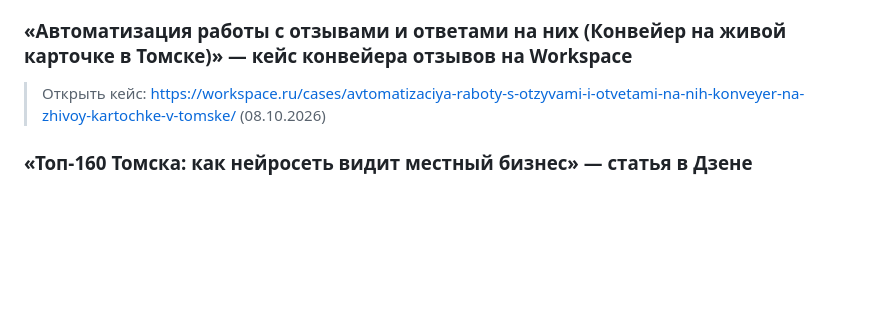
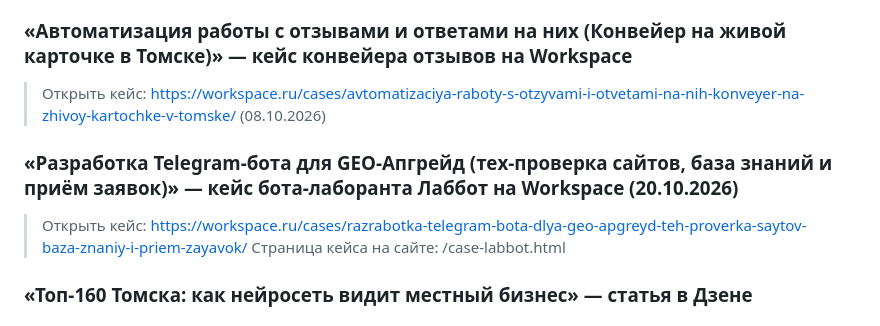
Before and after one commit to geo-upgrade/geo-upgrade, a Markdown page: mentions.md, the part around the change. Rendered like a GitHub page; blank space fills up the shorter version.

```diff
--- a/mentions.md
+++ b/mentions.md
@@ -28,6 +28,11 @@
 
 > Открыть кейс: https://workspace.ru/cases/avtomatizaciya-raboty-s-otzyvami-i-otvetami-na-nih-konveyer-na-zhivoy-kartochke-v-tomske/ (08.10.2026)
 
+### «Разработка Telegram-бота для GEO-Апгрейд (тех-проверка сайтов, база знаний и приём заявок)» — кейс бота-лаборанта Лаббот на Workspace (20.10.2026)
+
+> Открыть кейс: https://workspace.ru/cases/razrabotka-telegram-bota-dlya-geo-apgreyd-teh-proverka-saytov-baza-znaniy-i-priem-zayavok/
+> Страница кейса на сайте: /case-labbot.html
+
 ### «Топ-160 Томска: как нейросеть видит местный бизнес» — статья в Дзене
 
 ### «Через сколько окупается GEO? Замерили на себе: 15 дней от нуля до рекомендаций нейросети»
```
Also changed, not shown: case-labbot.md (added, +81 -0 lines), cases.md (+2 -0 lines).
